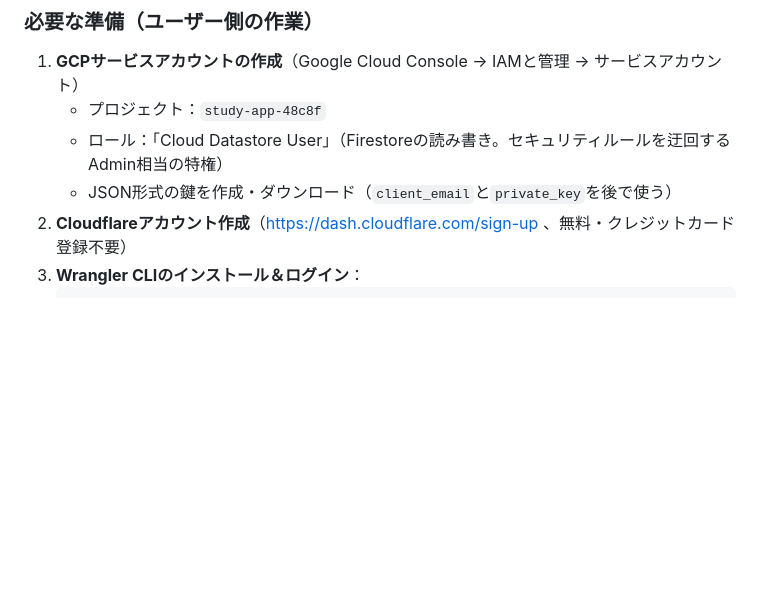
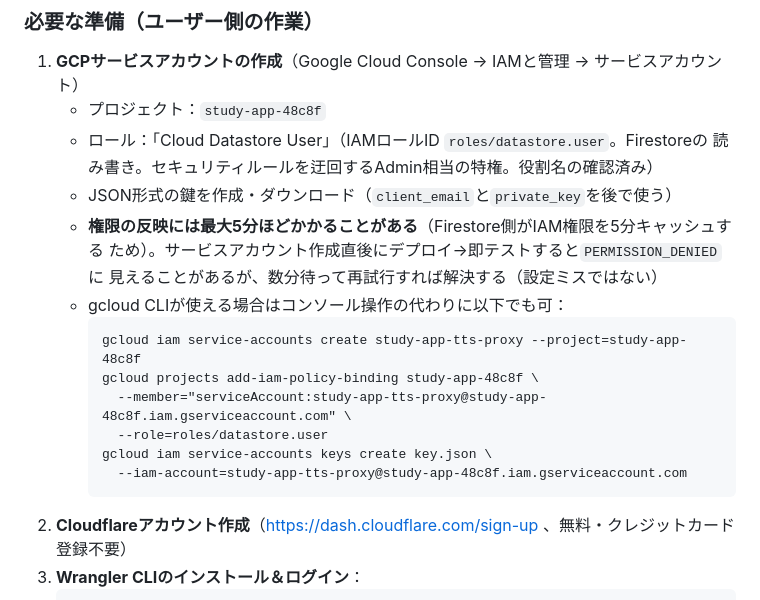
Before and after one commit to km4145-ship-it/study-app, a Markdown page: docs/APP_STORE_ROADMAP.md, the part around the change. GitHub-like rendering; blank space fills up the shorter version.

Commit message:
手順書を精緻化：IAMロールIDの確認済み表記・権限反映の5分キャッシュ・gcloud CLI代替手順
Google公式ドキュメントでroles/datastore.user（Cloud Datastore User）が
Firestore Native modeへの読み書きに正しいロールであることを確認。
あわせて「Firestoreは IAM権限を5分キャッシュする＝作成直後のテストで
PERMISSION_DENIEDに見えても設定ミスではなく数分待てば解決する」という
ハマりやすい点と、コンソール操作の代わりに使えるgcloud CLIコマンド例を追記。

Co-Authored-By: Claude Sonnet 5 <noreply@anthropic.com>

````diff
--- a/docs/APP_STORE_ROADMAP.md
+++ b/docs/APP_STORE_ROADMAP.md
@@ -92,9 +92,21 @@ IAPプラグイン（RevenueCat等）が成熟しているため）。カテゴ
 ### 必要な準備（ユーザー側の作業）
 1. **GCPサービスアカウントの作成**（Google Cloud Console → IAMと管理 → サービスアカウント）
    - プロジェクト：`study-app-48c8f`
-   - ロール：「Cloud Datastore User」（Firestoreの読み書き。セキュリティルールを迂回する
-     Admin相当の特権）
+   - ロール：「Cloud Datastore User」（IAMロールID `roles/datastore.user`。Firestoreの
+     読み書き。セキュリティルールを迂回するAdmin相当の特権。役割名の確認済み）
    - JSON形式の鍵を作成・ダウンロード（`client_email`と`private_key`を後で使う）
+   - **権限の反映には最大5分ほどかかることがある**（Firestore側がIAM権限を5分キャッシュする
+     ため）。サービスアカウント作成直後にデプロイ→即テストすると`PERMISSION_DENIED`に
+     見えることがあるが、数分待って再試行すれば解決する（設定ミスではない）
+   - gcloud CLIが使える場合はコンソール操作の代わりに以下でも可：
+     ```
+     gcloud iam service-accounts create study-app-tts-proxy --project=study-app-48c8f
+     gcloud projects add-iam-policy-binding study-app-48c8f \
+       --member="serviceAccount:study-app-tts-proxy@study-app-48c8f.iam.gserviceaccount.com" \
+       --role=roles/datastore.user
+     gcloud iam service-accounts keys create key.json \
+       --iam-account=study-app-tts-proxy@study-app-48c8f.iam.gserviceaccount.com
+     ```
 2. **Cloudflareアカウント作成**（https://dash.cloudflare.com/sign-up 、無料・クレジットカード
    登録不要）
 3. **Wrangler CLIのインストール＆ログイン**：
````
